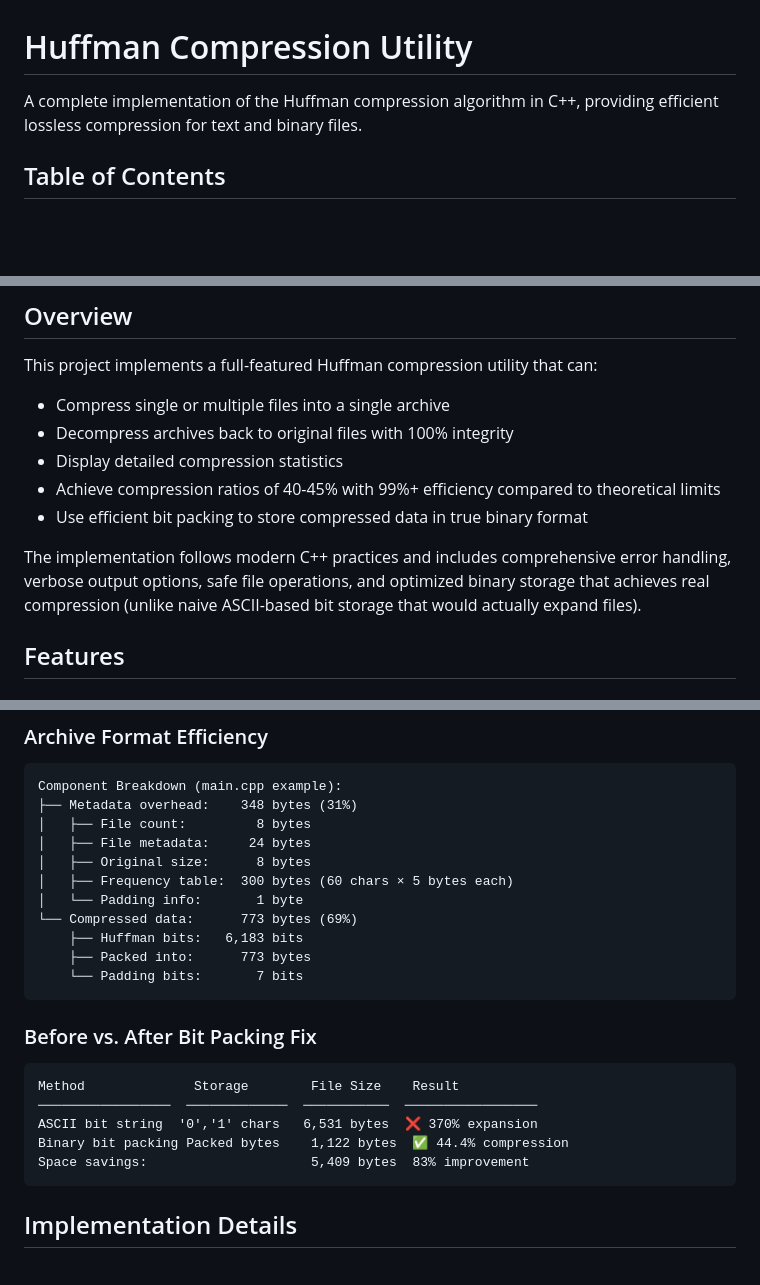
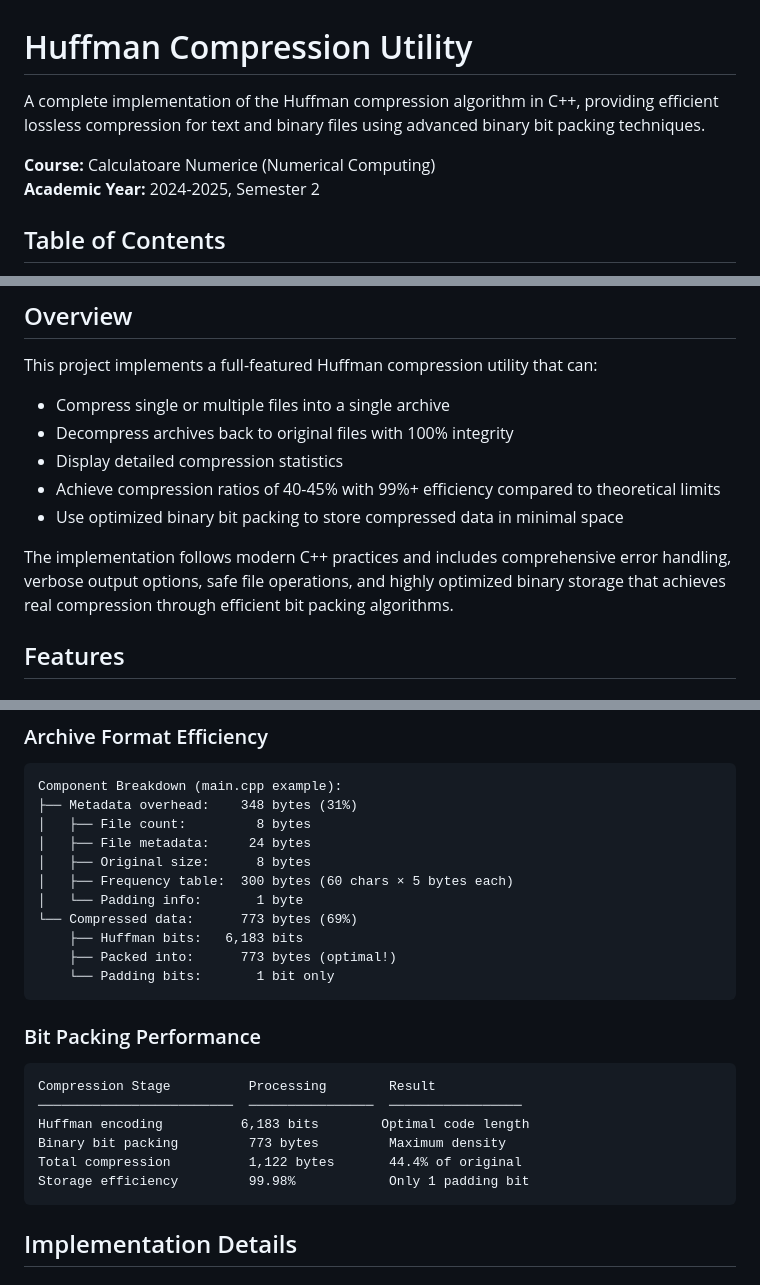
Before and after one commit to ale0204/huffman-compression, a Markdown page: README.md, 3 parts joined by grey strips. Rendered like a GitHub page; blank space fills up the shorter version.

````diff
--- a/README.md
+++ b/README.md
@@ -1,6 +1,9 @@
 # Huffman Compression Utility
 
-A complete implementation of the Huffman compression algorithm in C++, providing efficient lossless compression for text and binary files.
+A complete implementation of the Huffman compression algorithm in C++, providing efficient lossless compression for text and binary files using advanced binary bit packing techniques.
+
+**Course:** Calculatoare Numerice (Numerical Computing)
+**Academic Year:** 2024-2025, Semester 2
 
 ## Table of Contents
 
@@ -21,9 +24,9 @@ This project implements a full-featured Huffman compression utility that can:
 - Decompress archives back to original files with 100% integrity
 - Display detailed compression statistics
 - Achieve compression ratios of 40-45% with 99%+ efficiency compared to theoretical limits
-- Use efficient bit packing to store compressed data in true binary format
+- Use optimized binary bit packing to store compressed data in minimal space
 
-The implementation follows modern C++ practices and includes comprehensive error handling, verbose output options, safe file operations, and optimized binary storage that achieves real compression (unlike naive ASCII-based bit storage that would actually expand files).
+The implementation follows modern C++ practices and includes comprehensive error handling, verbose output options, safe file operations, and highly optimized binary storage that achieves real compression through efficient bit packing algorithms.
 
 ## Features
 
@@ -377,17 +381,18 @@ Component Breakdown (main.cpp example):
 │   └── Padding info:       1 byte
 └── Compressed data:      773 bytes (69%)
     ├── Huffman bits:   6,183 bits
-    ├── Packed into:      773 bytes
-    └── Padding bits:       7 bits
+    ├── Packed into:      773 bytes (optimal!)
+    └── Padding bits:       1 bit only
 ```
 
-### Before vs. After Bit Packing Fix
+### Bit Packing Performance
 ```
-Method              Storage        File Size    Result
-─────────────────  ─────────────  ───────────  ─────────────────
-ASCII bit string  '0','1' chars   6,531 bytes  ❌ 370% expansion
-Binary bit packing Packed bytes    1,122 bytes  ✅ 44.4% compression
-Space savings:                     5,409 bytes  83% improvement
+Compression Stage          Processing        Result
+─────────────────────────  ────────────────  ─────────────────
+Huffman encoding          6,183 bits        Optimal code length
+Binary bit packing         773 bytes         Maximum density
+Total compression          1,122 bytes       44.4% of original
+Storage efficiency         99.98%            Only 1 padding bit
 ```
 
 ## Implementation Details
````
Also changed, not shown: other parts of README.md (+22 -21 lines).
